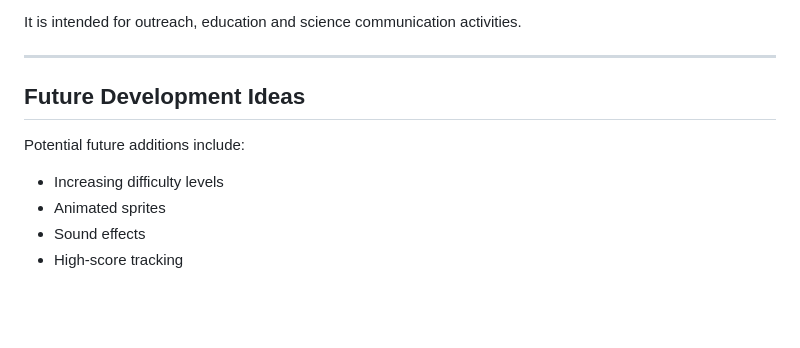
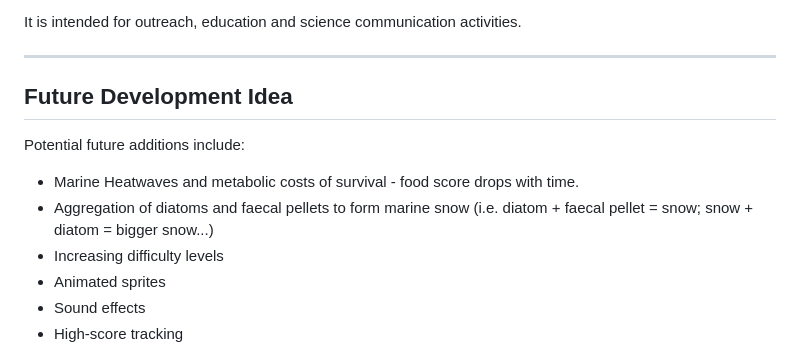
Before and after one commit to Billy-Hunter-AFBI/Copepod-game, a Markdown page: README.md, the part around the change. GitHub-like rendering; blank space fills up the shorter version.

```diff
--- a/README.md
+++ b/README.md
@@ -178,10 +178,12 @@ It is intended for outreach, education and science communication activities.
 
 ---
 
-## Future Development Ideas
+## Future Development Idea
 
 Potential future additions include:
 
+- Marine Heatwaves and metabolic costs of survival - food score drops with time.
+- Aggregation of diatoms and faecal pellets to form marine snow (i.e. diatom + faecal pellet = snow; snow + diatom = bigger snow...)
 - Increasing difficulty levels
 - Animated sprites
 - Sound effects
```
